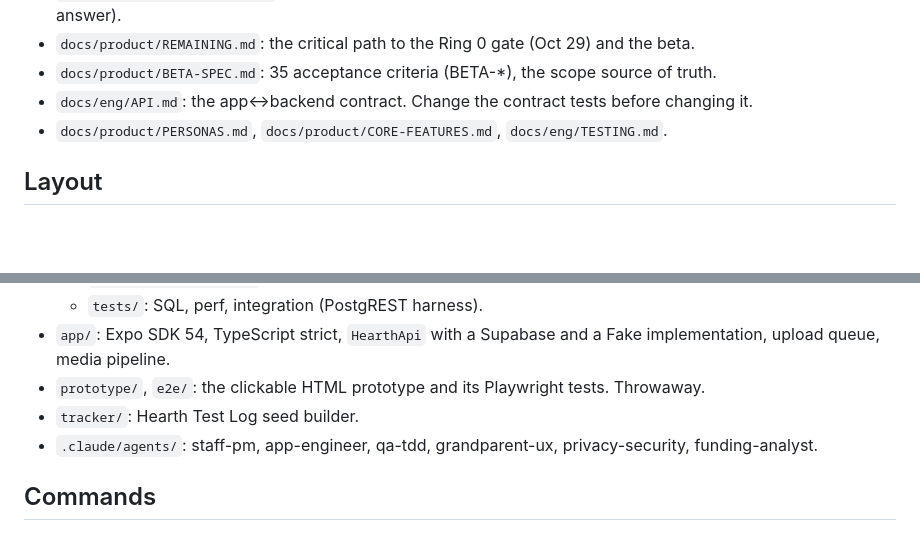
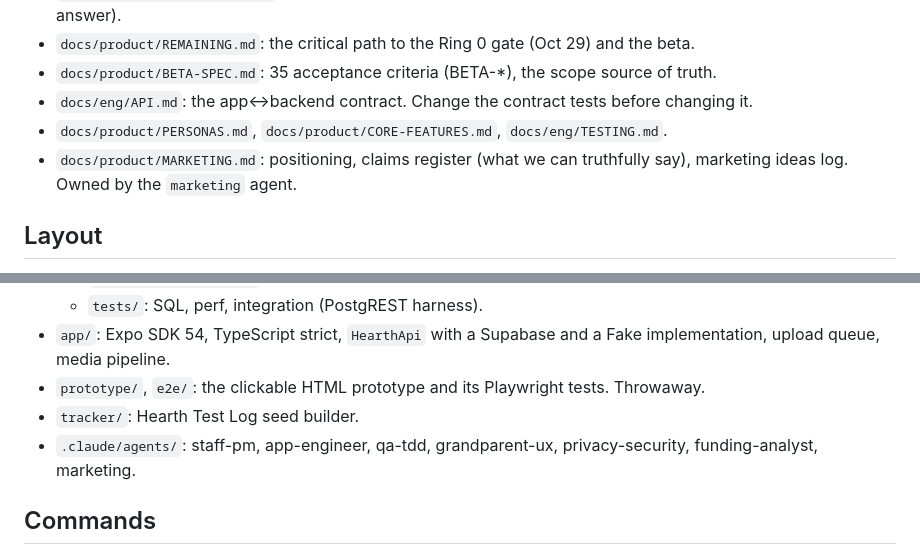
Before and after one commit to holroydchase-afk/Hearth, a Markdown page: CLAUDE.md, 2 parts joined by grey strips. GitHub-like rendering; blank space fills up the shorter version.

Commit message:
Add marketing agent and MARKETING.md positioning/ideas log
Co-Authored-By: Claude Opus 5.5 <noreply@anthropic.com>
Claude-Session: https://claude.ai/code/session_015KWo4HN9CHAnihMHN8ZgCD

```diff
--- a/CLAUDE.md
+++ b/CLAUDE.md
@@ -17,6 +17,7 @@ Hearth is a private family photo app for split families and for grandparents who
 - `docs/product/BETA-SPEC.md`: 35 acceptance criteria (BETA-*), the scope source of truth.
 - `docs/eng/API.md`: the app↔backend contract. Change the contract tests before changing it.
 - `docs/product/PERSONAS.md`, `docs/product/CORE-FEATURES.md`, `docs/eng/TESTING.md`.
+- `docs/product/MARKETING.md`: positioning, claims register (what we can truthfully say), marketing ideas log. Owned by the `marketing` agent.
 
 ## Layout
 - `backend/`: Supabase.
@@ -28,7 +29,7 @@ Hearth is a private family photo app for split families and for grandparents who
 - `app/`: Expo SDK 54, TypeScript strict, `HearthApi` with a Supabase and a Fake implementation, upload queue, media pipeline.
 - `prototype/`, `e2e/`: the clickable HTML prototype and its Playwright tests. Throwaway.
 - `tracker/`: Hearth Test Log seed builder.
-- `.claude/agents/`: staff-pm, app-engineer, qa-tdd, grandparent-ux, privacy-security, funding-analyst.
+- `.claude/agents/`: staff-pm, app-engineer, qa-tdd, grandparent-ux, privacy-security, funding-analyst, marketing.
 
 ## Commands
 - Backend: `cd backend && bash tests/run.sh` (local Postgres 16). Integration: `bash tests/integration/start.sh` / `stop.sh`.
```
Also changed, not shown: .claude/agents/marketing.md (added, +33 -0 lines), docs/product/MARKETING.md (added, +52 -0 lines).
